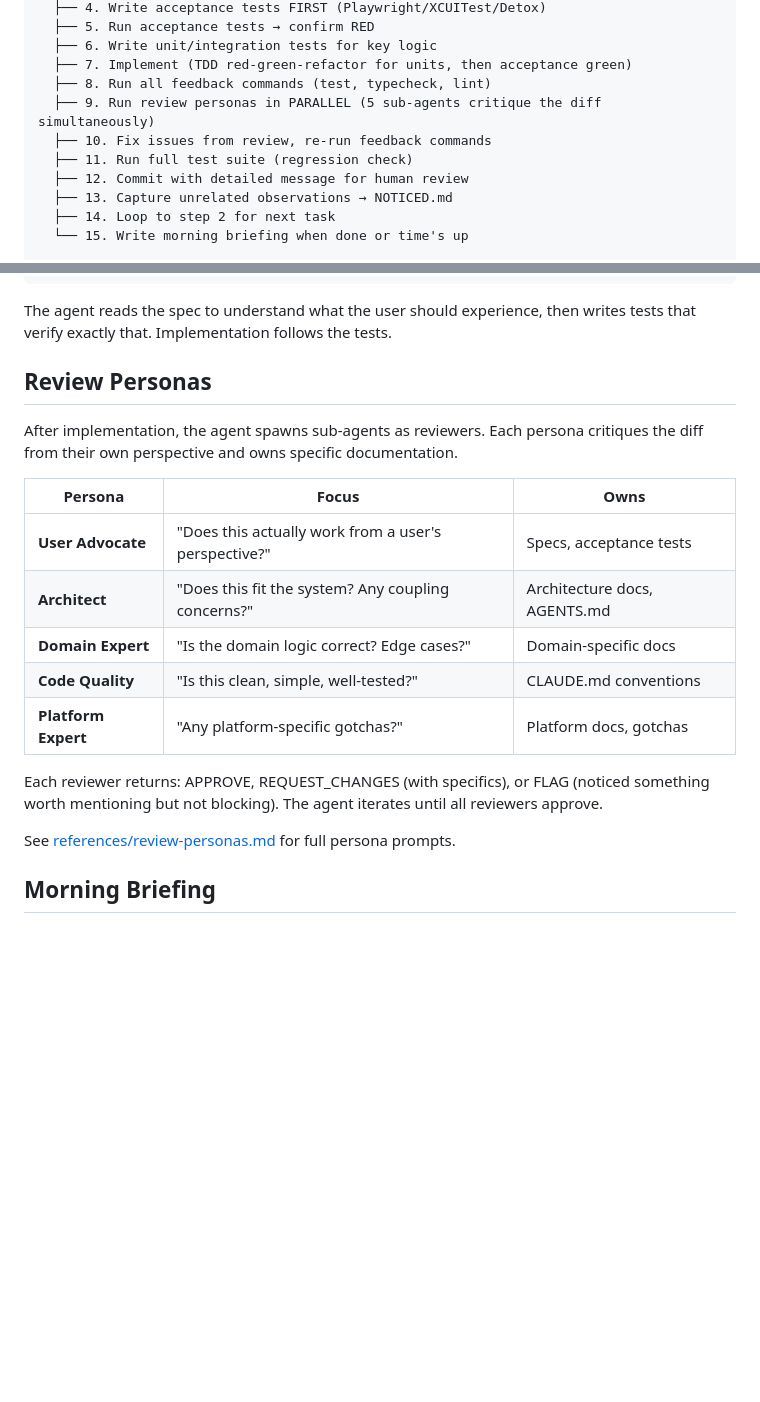
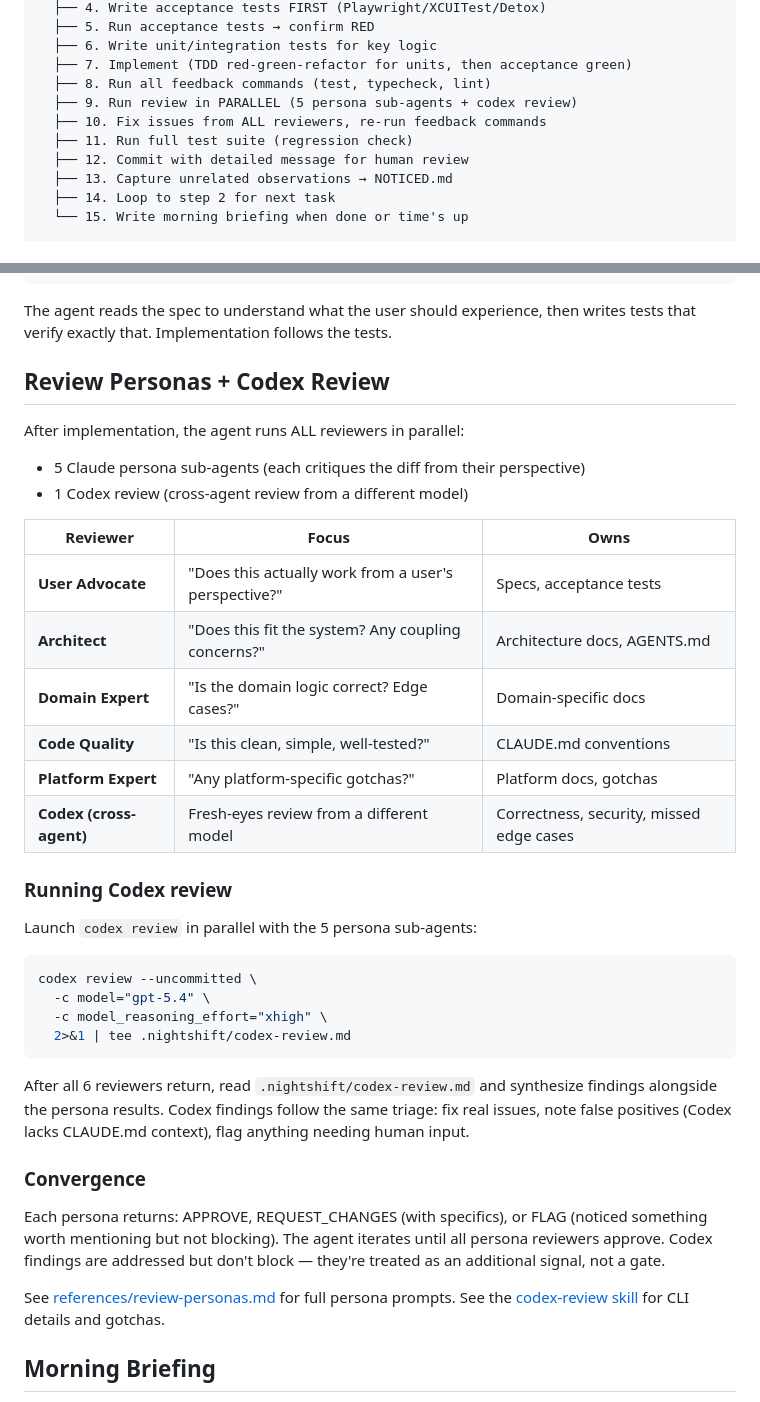
Before and after one commit to jonmumm/skills, a Markdown page: nightshift/SKILL.md, 2 parts joined by grey strips. GitHub-like rendering; blank space fills up the shorter version.

Commit message:
feat: integrate codex review into nightshift as 6th parallel reviewer
After each task implementation, nightshift now runs codex review
alongside the 5 persona sub-agents. Different model = genuinely
different perspective. Codex findings are addressed but don't gate
commits (treated as additional signal, not a blocker).

Co-Authored-By: Claude Opus 4.6 (1M context) <noreply@anthropic.com>

````diff
--- a/nightshift/SKILL.md
+++ b/nightshift/SKILL.md
@@ -194,8 +194,8 @@ Phase 2: LOOP (AFK, autonomous)
   ├── 6. Write unit/integration tests for key logic
   ├── 7. Implement (TDD red-green-refactor for units, then acceptance green)
   ├── 8. Run all feedback commands (test, typecheck, lint)
-  ├── 9. Run review personas in PARALLEL (5 sub-agents critique the diff simultaneously)
-  ├── 10. Fix issues from review, re-run feedback commands
+  ├── 9. Run review in PARALLEL (5 persona sub-agents + codex review)
+  ├── 10. Fix issues from ALL reviewers, re-run feedback commands
   ├── 11. Run full test suite (regression check)
   ├── 12. Commit with detailed message for human review
   ├── 13. Capture unrelated observations → NOTICED.md
@@ -282,25 +282,48 @@ it('should start a voice session when Play is tapped', async () => {
 The agent reads the spec to understand what the user should experience, then
 writes tests that verify exactly that. Implementation follows the tests.
 
-## Review Personas
+## Review Personas + Codex Review
 
-After implementation, the agent spawns sub-agents as reviewers. Each persona
-critiques the diff from their own perspective and owns specific documentation.
+After implementation, the agent runs ALL reviewers in parallel:
 
-| Persona | Focus | Owns |
-|---------|-------|------|
+- 5 Claude persona sub-agents (each critiques the diff from their perspective)
+- 1 Codex review (cross-agent review from a different model)
+
+| Reviewer | Focus | Owns |
+|----------|-------|------|
 | **User Advocate** | "Does this actually work from a user's perspective?" | Specs, acceptance tests |
 | **Architect** | "Does this fit the system? Any coupling concerns?" | Architecture docs, AGENTS.md |
 | **Domain Expert** | "Is the domain logic correct? Edge cases?" | Domain-specific docs |
 | **Code Quality** | "Is this clean, simple, well-tested?" | CLAUDE.md conventions |
 | **Platform Expert** | "Any platform-specific gotchas?" | Platform docs, gotchas |
+| **Codex (cross-agent)** | Fresh-eyes review from a different model | Correctness, security, missed edge cases |
 
-Each reviewer returns: APPROVE, REQUEST_CHANGES (with specifics), or FLAG
+### Running Codex review
+
+Launch `codex review` in parallel with the 5 persona sub-agents:
+
+```bash
+codex review --uncommitted \
+  -c model="gpt-5.4" \
+  -c model_reasoning_effort="xhigh" \
+  2>&1 | tee .nightshift/codex-review.md
+```
+
+After all 6 reviewers return, read `.nightshift/codex-review.md` and synthesize
+findings alongside the persona results. Codex findings follow the same triage:
+fix real issues, note false positives (Codex lacks CLAUDE.md context), flag
+anything needing human input.
+
+### Convergence
+
+Each persona returns: APPROVE, REQUEST_CHANGES (with specifics), or FLAG
 (noticed something worth mentioning but not blocking). The agent iterates
-until all reviewers approve.
+until all persona reviewers approve. Codex findings are addressed but don't
+block — they're treated as an additional signal, not a gate.
 
 See [references/review-personas.md](references/review-personas.md) for full
-persona prompts.
+persona prompts. See the [codex-review skill](../codex-review/SKILL.md) for
+CLI details and gotchas.
 
 ## Morning Briefing
 
````
